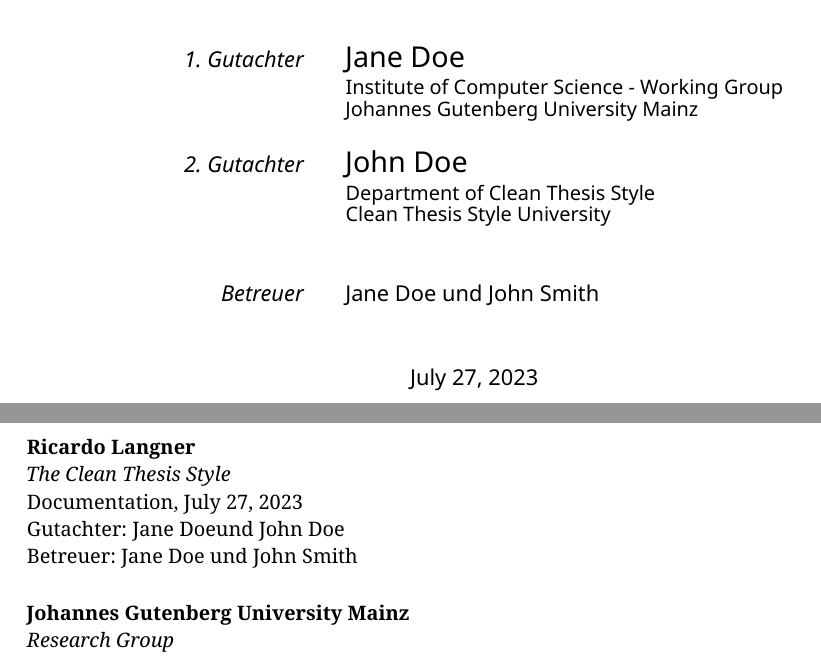
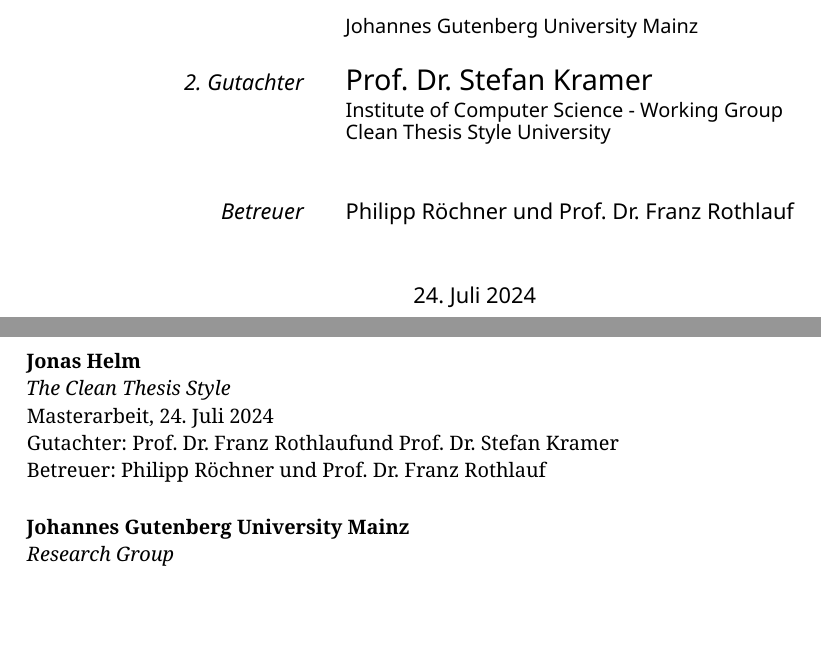
Before and after one commit to Khelta/masterarbeit, a LaTeX thesis (latex/my-thesis.tex, which reads latex/my-thesis-setup.tex): two parts of pages 3 and 4 of 60, joined at a grey line, cut at the place of the change, the shorter picture padded with empty space. Compiled offline with XeLaTeX.

Commit message:
changed latex

```diff
--- a/latex/my-thesis-setup.tex
+++ b/latex/my-thesis-setup.tex
@@ -12,24 +12,24 @@
 % Information and Commands for Reuse
 % **************************************************
 \newcommand{\thesisTitle}{The Clean Thesis Style}
-\newcommand{\thesisName}{Ricardo Langner}
-\newcommand{\thesisBirthplace}{Mainz}
+\newcommand{\thesisName}{Jonas Helm}
+\newcommand{\thesisBirthplace}{Darmstadt}
 % Options: Bachelorarbeit, Masterarbeit, Bachelor thesis, Master thesis, Dissertation.
 % Dissertation has different titlepage than others
-\newcommand{\thesisSubject}{Documentation}
-\newcommand{\thesisDate}{July 27, 2023}
+\newcommand{\thesisSubject}{Masterarbeit}
+\newcommand{\thesisDate}{24. Juli 2024}
 \newcommand{\thesisVersion}{CleanThesis 0.4.1 - JGU patches}
 
-\newcommand{\thesisFirstReviewer}{Jane Doe}
+\newcommand{\thesisFirstReviewer}{Prof.\ Dr.\ Franz Rothlauf}
 \newcommand{\thesisFirstReviewerUniversity}{\protect{Johannes Gutenberg University Mainz}}
-\newcommand{\thesisFirstReviewerDepartment}{Institute of Computer Science - Working Group}
+\newcommand{\thesisFirstReviewerDepartment}{}
 
-\newcommand{\thesisSecondReviewer}{John Doe}
+\newcommand{\thesisSecondReviewer}{Prof.\ Dr.\ Stefan Kramer}
 \newcommand{\thesisSecondReviewerUniversity}{\protect{Clean Thesis Style University}}
-\newcommand{\thesisSecondReviewerDepartment}{Department of Clean Thesis Style}
+\newcommand{\thesisSecondReviewerDepartment}{Institute of Computer Science - Working Group}
 
-\newcommand{\thesisFirstSupervisor}{Jane Doe}
-\newcommand{\thesisSecondSupervisor}{John Smith}
+\newcommand{\thesisFirstSupervisor}{Philipp Röchner}
+\newcommand{\thesisSecondSupervisor}{\thesisFirstReviewer}
 
 \newcommand{\thesisUniversity}{\protect{Johannes Gutenberg University Mainz}}
 \newcommand{\thesisUniversityDepartment}{FB08}
```
Also changed, not shown: latex/my-thesis.pdf.
